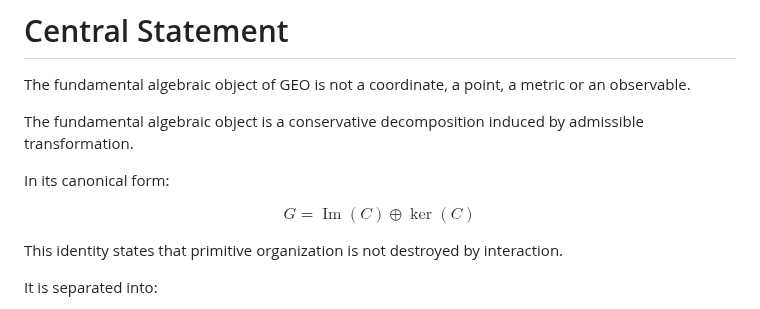
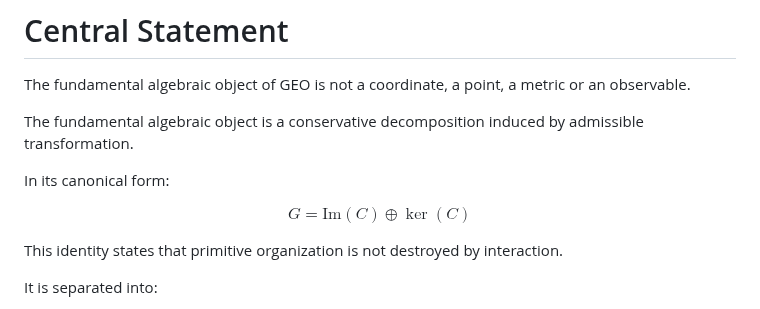
Before and after one commit to LeoTorreblanca/GEO-FOUNDATIONS, a Markdown page: GEO-ALGEBRA/docs/00_introduction.md, the part around the change. GitHub-like rendering.

```diff
--- a/GEO-ALGEBRA/docs/00_introduction.md
+++ b/GEO-ALGEBRA/docs/00_introduction.md
@@ -22,7 +22,7 @@ The fundamental algebraic object is a conservative decomposition induced by admi
 
 In its canonical form:
 
-$$G = \operatorname{Im}(C) \oplus \ker(C)$$
+$$G = \text{Im}(C) \oplus \ker(C)$$
 
 This identity states that primitive organization is not destroyed by interaction.
 
```
